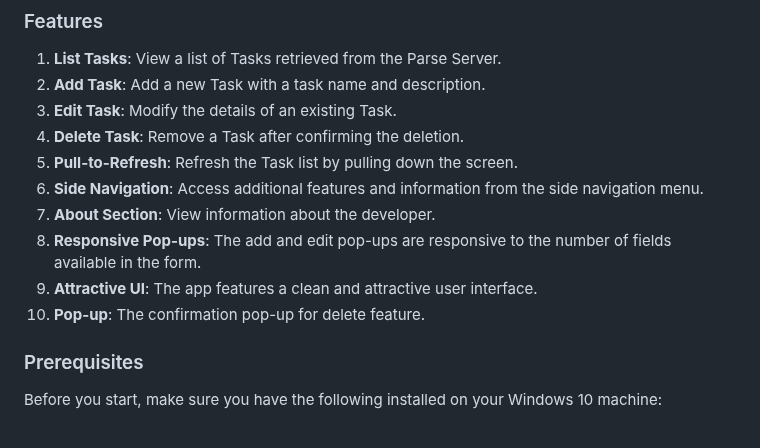
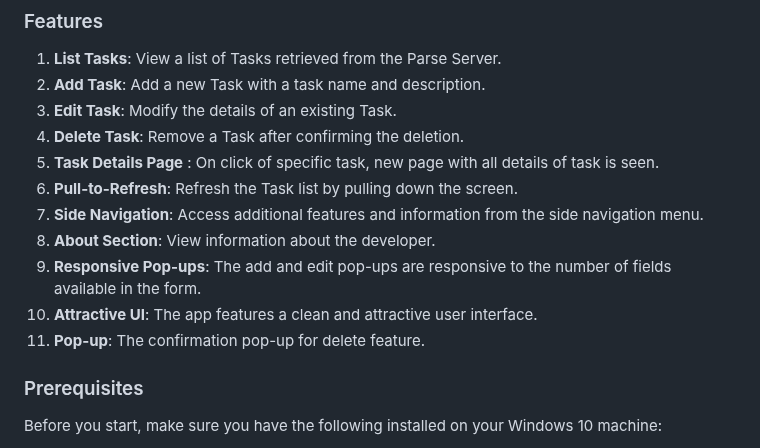
Before and after one commit to humbeveeraj/flutter_task_crud_app, a Markdown page: README.md, the part around the change. Drawn GitHub-style.

```diff
--- a/README.md
+++ b/README.md
@@ -7,12 +7,13 @@ This is a Flutter CRUD (Create, Read, Update, Delete) application with Parse Ser
 2. **Add Task**: Add a new Task with a task name and description.
 3. **Edit Task**: Modify the details of an existing Task.
 4. **Delete Task**: Remove a Task after confirming the deletion.
-5. **Pull-to-Refresh**: Refresh the Task list by pulling down the screen.
-6. **Side Navigation**: Access additional features and information from the side navigation menu.
-7. **About Section**: View information about the developer.
-8. **Responsive Pop-ups**: The add and edit pop-ups are responsive to the number of fields available in the form.
-9. **Attractive UI**: The app features a clean and attractive user interface.
-10. **Pop-up**: The confirmation pop-up for delete feature.
+5. **Task Details Page** : On click of specific task, new page with all details of task is seen.
+6. **Pull-to-Refresh**: Refresh the Task list by pulling down the screen.
+7. **Side Navigation**: Access additional features and information from the side navigation menu.
+8. **About Section**: View information about the developer.
+9. **Responsive Pop-ups**: The add and edit pop-ups are responsive to the number of fields available in the form.
+10. **Attractive UI**: The app features a clean and attractive user interface.
+11. **Pop-up**: The confirmation pop-up for delete feature.
 
 
 
```
